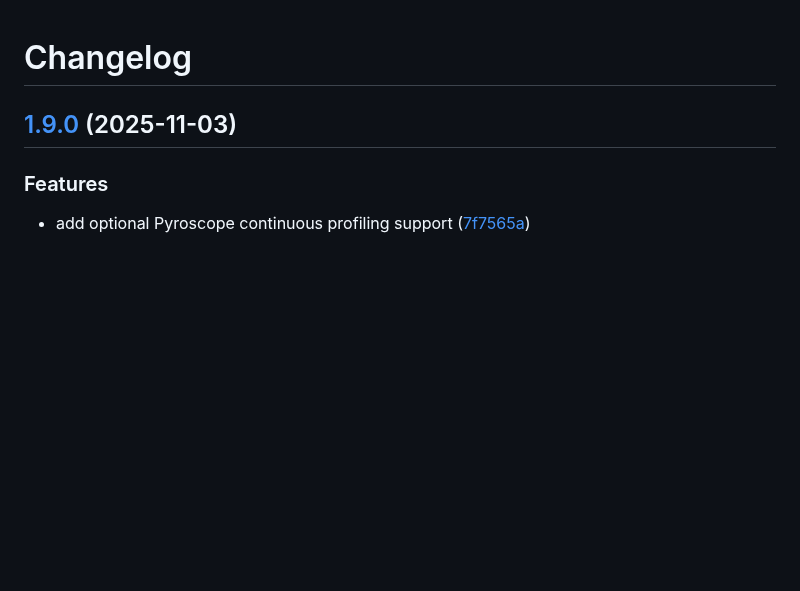
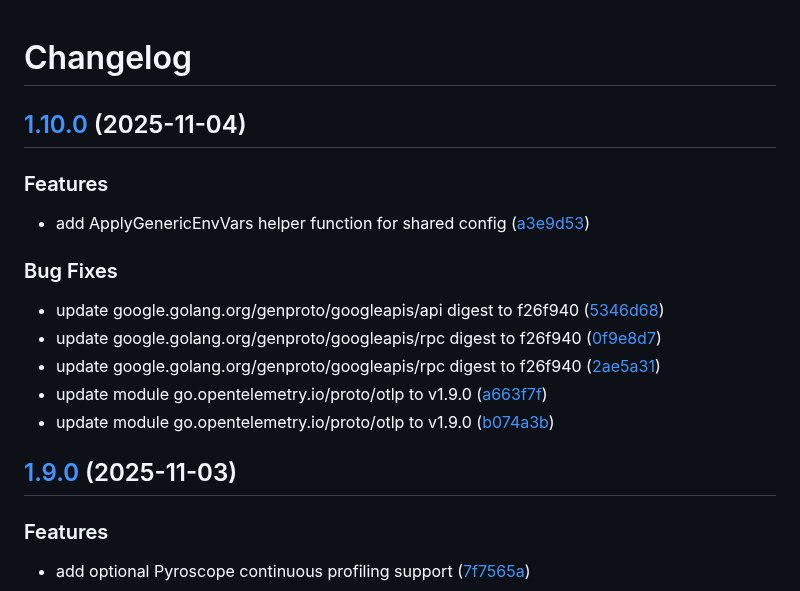
Before and after one commit to d0ugal/promexporter, a Markdown page: CHANGELOG.md, the part around the change. Rendered like a GitHub page; blank space fills up the shorter version.

Commit message:
chore(main): release 1.10.0

```diff
--- a/CHANGELOG.md
+++ b/CHANGELOG.md
@@ -1,4 +1,20 @@
 # Changelog
+
+## [1.10.0](https://github.com/d0ugal/promexporter/compare/v1.9.0...v1.10.0) (2025-11-04)
+
+
+### Features
+
+* add ApplyGenericEnvVars helper function for shared config ([a3e9d53](https://github.com/d0ugal/promexporter/commit/a3e9d5314b08e9a79f6337608da7661c8e711be1))
+
+
+### Bug Fixes
+
+* update google.golang.org/genproto/googleapis/api digest to f26f940 ([5346d68](https://github.com/d0ugal/promexporter/commit/5346d682ac776518d69badfc97e7bfc93db93712))
+* update google.golang.org/genproto/googleapis/rpc digest to f26f940 ([0f9e8d7](https://github.com/d0ugal/promexporter/commit/0f9e8d7a71364d30817306f044431d9271262d18))
+* update google.golang.org/genproto/googleapis/rpc digest to f26f940 ([2ae5a31](https://github.com/d0ugal/promexporter/commit/2ae5a31405c930859accb476901caed474aa8da9))
+* update module go.opentelemetry.io/proto/otlp to v1.9.0 ([a663f7f](https://github.com/d0ugal/promexporter/commit/a663f7f2a42de80e052e60e9f6ea2805a5020fe8))
+* update module go.opentelemetry.io/proto/otlp to v1.9.0 ([b074a3b](https://github.com/d0ugal/promexporter/commit/b074a3b2dff52cad636d56ad9ab3a341911b2105))
 
 ## [1.9.0](https://github.com/d0ugal/promexporter/compare/v1.8.0...v1.9.0) (2025-11-03)
 
```
